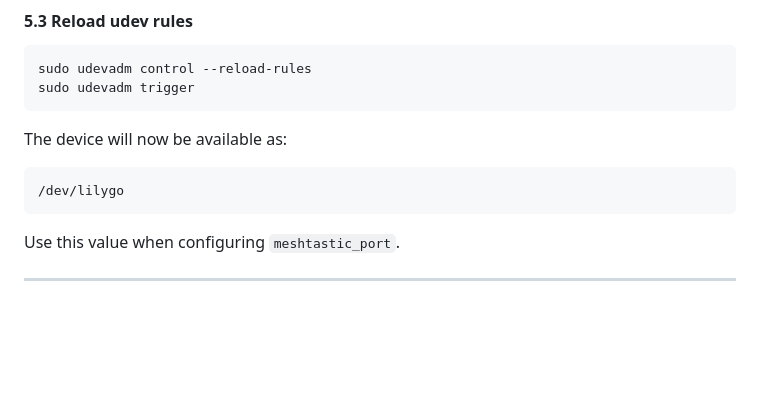
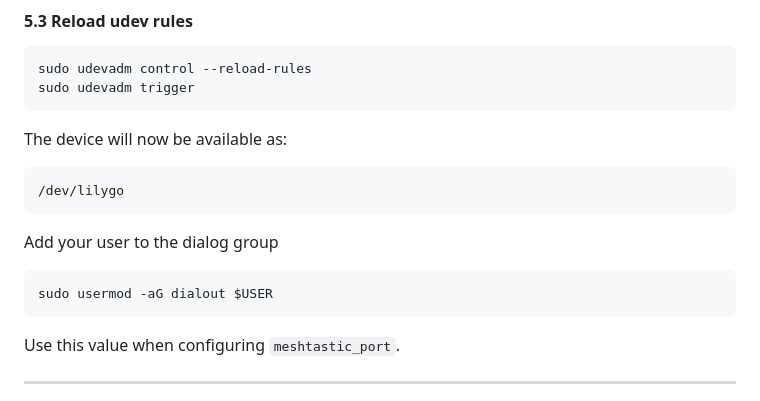
Before and after one commit to 4Z1KD/sonde-lora-bridge, a Markdown page: README.md, the part around the change. Rendered like a GitHub page; blank space fills up the shorter version.

````diff
--- a/README.md
+++ b/README.md
@@ -87,6 +87,11 @@ The device will now be available as:
 
 ```text
 /dev/lilygo
+```
+
+Add your user to the dialog group
+```bash
+sudo usermod -aG dialout $USER
 ```
 
 Use this value when configuring `meshtastic_port`.
````
